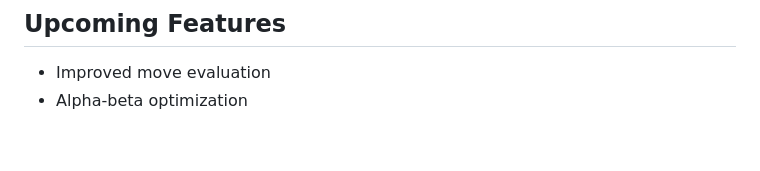
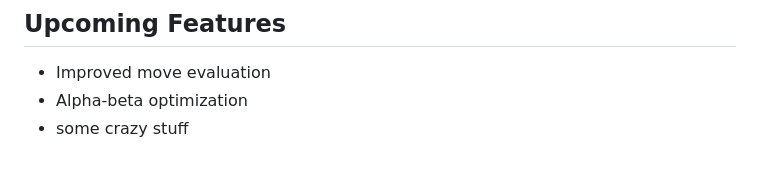
Before and after one commit to Ishan-bit-maker/Chess-wasm-engine, a Markdown page: README.md, the part around the change. Drawn GitHub-style.

Commit message:
updated readme for test

```diff
--- a/README.md
+++ b/README.md
@@ -195,3 +195,4 @@ These functions are exported from `chess.cpp` via `EMSCRIPTEN_BINDINGS`:
 
 - Improved move evaluation
 - Alpha-beta optimization
+- some crazy stuff
```
